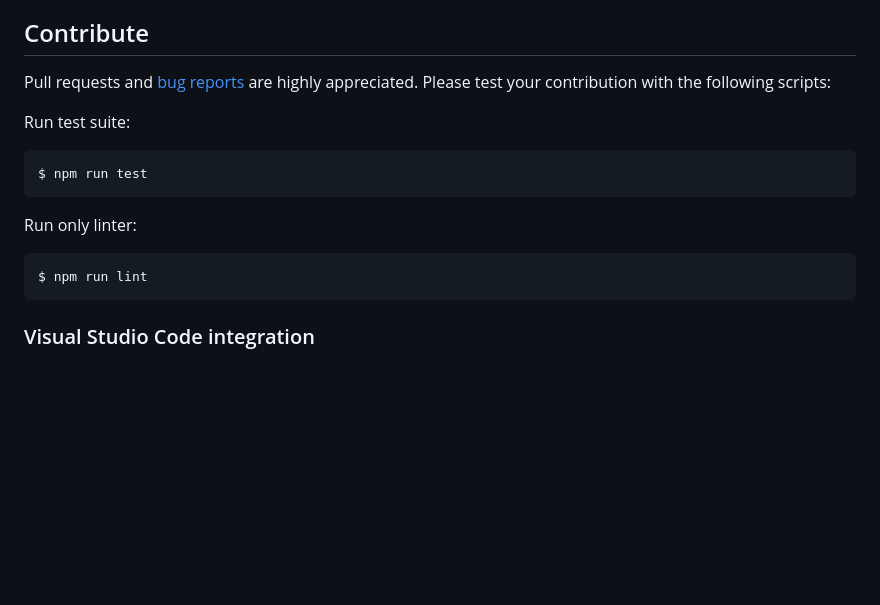
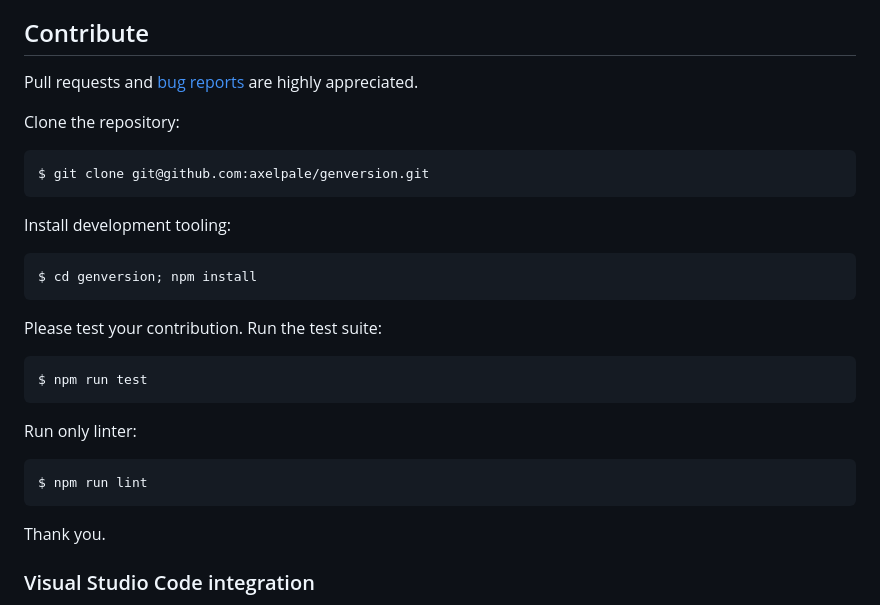
Before and after one commit to axelpale/genversion, a Markdown page: README.md, the part around the change. Drawn GitHub-style; blank space fills up the shorter version.

Commit message:
improve contribute docs

```diff
--- a/README.md
+++ b/README.md
@@ -234,15 +234,25 @@ Do you use genversion in your project? We are happy to mention it in the list. J
 
 ## Contribute
 
-Pull requests and [bug reports](https://github.com/axelpale/genversion/issues) are highly appreciated. Please test your contribution with the following scripts:
+Pull requests and [bug reports](https://github.com/axelpale/genversion/issues) are highly appreciated.
 
-Run test suite:
+Clone the repository:
+
+    $ git clone git@github.com:axelpale/genversion.git
+
+Install development tooling:
+
+    $ cd genversion; npm install
+
+Please test your contribution. Run the test suite:
 
     $ npm run test
 
 Run only linter:
 
     $ npm run lint
+
+Thank you.
 
 
 ### Visual Studio Code integration
```
